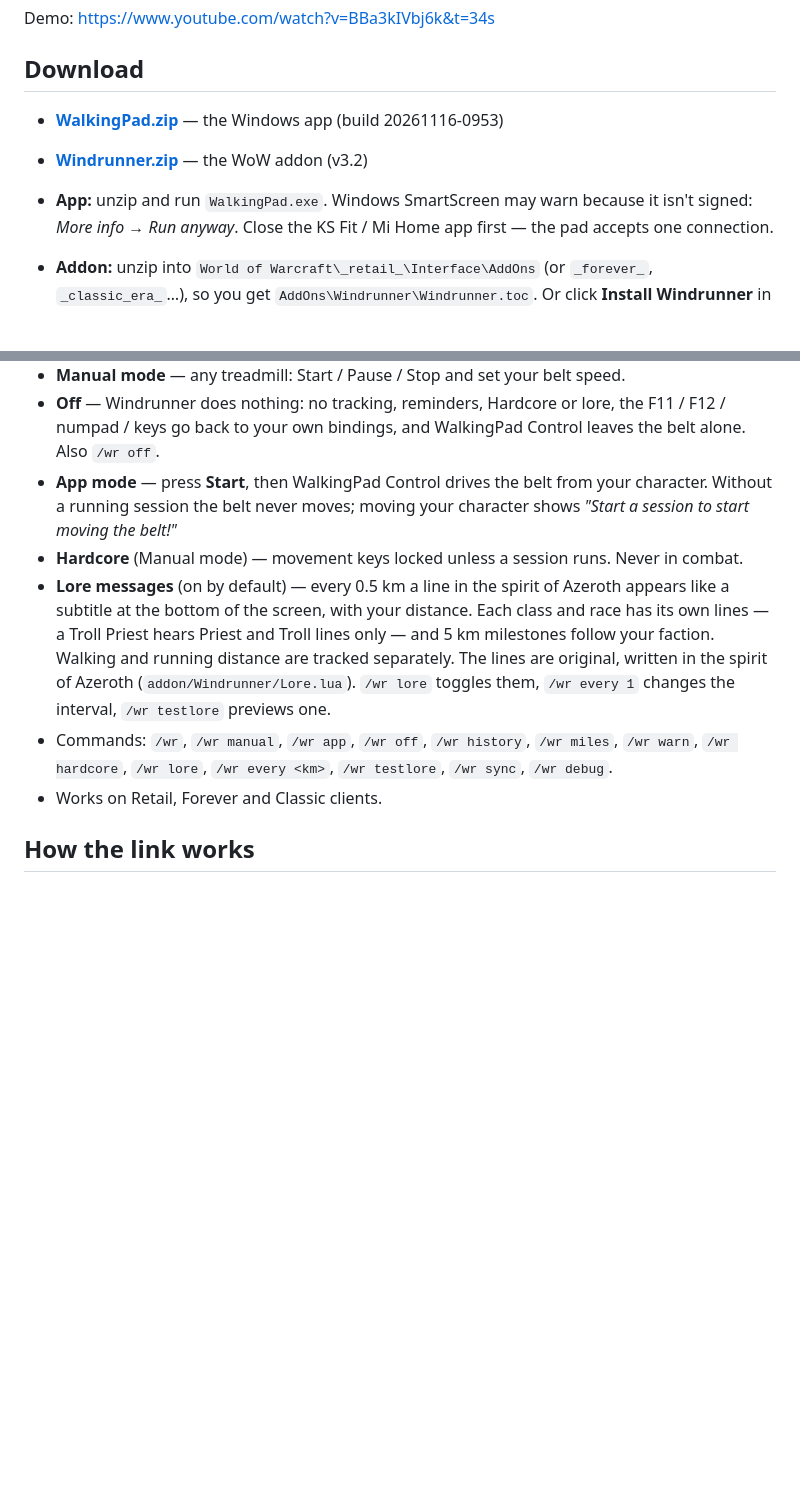
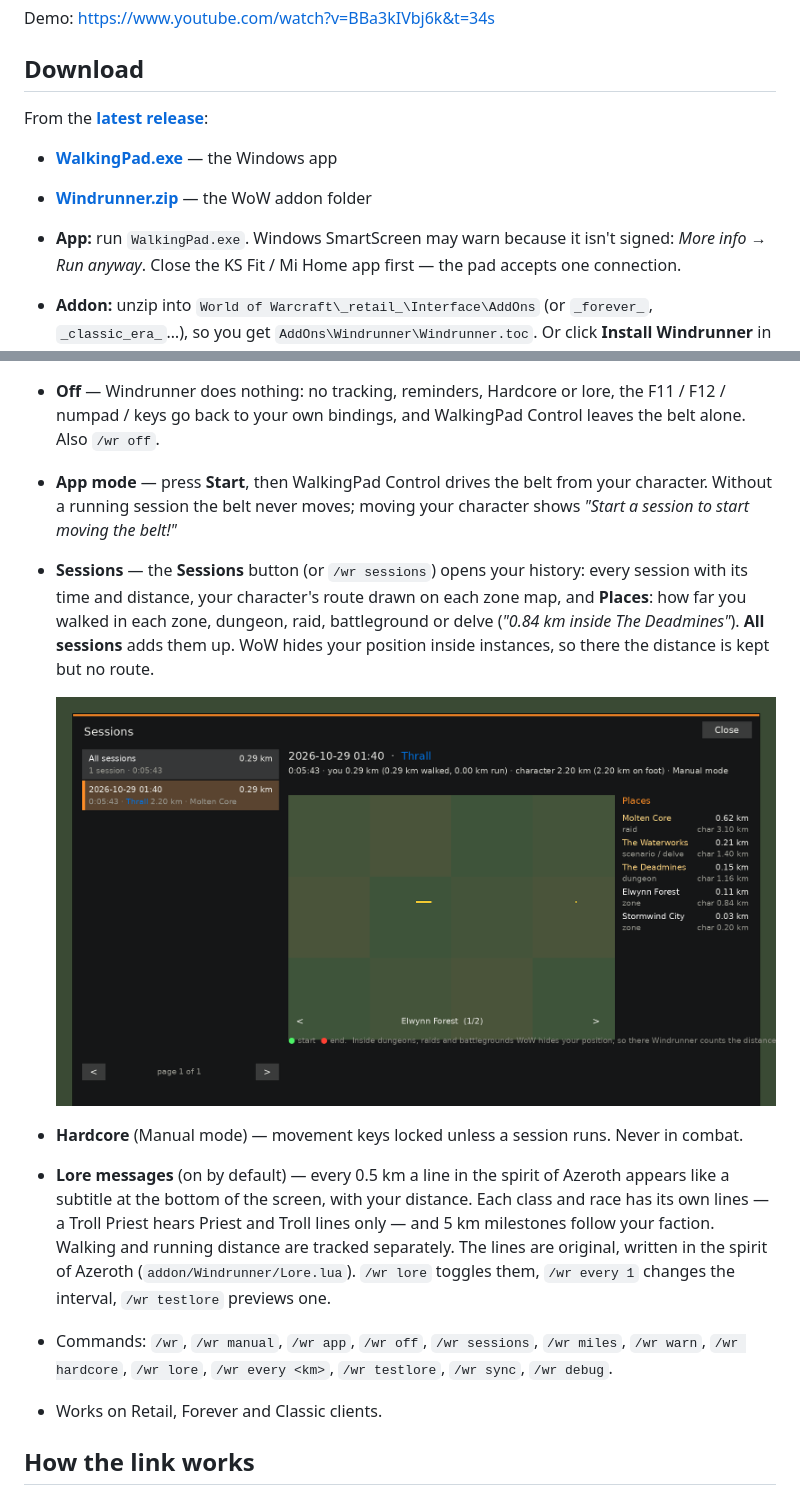
Before and after one commit to adunis/windrunner-walkingpad-, a Markdown page: README.md, 2 parts joined by grey strips. Rendered like a GitHub page; pictures changed too: docs/sessions_window.png (added); blank space fills up the shorter version.

Commit message:
Windrunner 3.3: Sessions window with routes on the map and distance per dungeon
- Sessions button (and /wr sessions): every session with time and distance,
  the character's route on each zone map, and Places: distance walked in each
  zone, dungeon, raid, battleground or delve. "All sessions" adds them up.
- Inside instances WoW hides the position, so only the distance is kept there.
- Routes are stored compactly; sessions older than the last 60 keep their
  numbers and places but drop the route.
- README: downloads now come from GitHub Releases (WalkingPad.exe, Windrunner.zip).

Co-Authored-By: Claude Opus 5.5 <noreply@anthropic.com>
Claude-Session: https://claude.ai/code/session_016rbLBkJuDgnG2zb6KujpcF

```diff
--- a/README.md
+++ b/README.md
@@ -13,10 +13,12 @@ Demo: https://www.youtube.com/watch?v=BBa3kIVbj6k&t=34s
 
 ## Download
 
-- **[WalkingPad.zip](https://github.com/adunis/windrunner-walkingpad-/raw/main/downloads/WalkingPad.zip)** — the Windows app (build 20261116-0953)
-- **[Windrunner.zip](https://github.com/adunis/windrunner-walkingpad-/raw/main/downloads/Windrunner.zip)** — the WoW addon (v3.2)
+From the **[latest release](https://github.com/adunis/windrunner-walkingpad-/releases/latest)**:
 
-- **App:** unzip and run `WalkingPad.exe`. Windows SmartScreen may warn because it isn't signed:
+- **[WalkingPad.exe](https://github.com/adunis/windrunner-walkingpad-/releases/latest/download/WalkingPad.exe)** — the Windows app
+- **[Windrunner.zip](https://github.com/adunis/windrunner-walkingpad-/releases/latest/download/Windrunner.zip)** — the WoW addon folder
+
+- **App:** run `WalkingPad.exe`. Windows SmartScreen may warn because it isn't signed:
   *More info → Run anyway*. Close the KS Fit / Mi Home app first — the pad accepts one connection.
 - **Addon:** unzip into `World of Warcraft\_retail_\Interface\AddOns` (or `_forever_`, `_classic_era_`…),
   so you get `AddOns\Windrunner\Windrunner.toc`. Or click **Install Windrunner** in the app.
@@ -46,6 +48,12 @@ Demo: https://www.youtube.com/watch?v=BBa3kIVbj6k&t=34s
   keys go back to your own bindings, and WalkingPad Control leaves the belt alone. Also `/wr off`.
 - **App mode** — press **Start**, then WalkingPad Control drives the belt from your character. Without a
   running session the belt never moves; moving your character shows *"Start a session to start moving the belt!"*
+- **Sessions** — the **Sessions** button (or `/wr sessions`) opens your history: every session with its
+  time and distance, your character's route drawn on each zone map, and **Places**: how far you walked
+  in each zone, dungeon, raid, battleground or delve (*"0.84 km inside The Deadmines"*). **All sessions**
+  adds them up. WoW hides your position inside instances, so there the distance is kept but no route.
+
+  ![Sessions window](docs/sessions_window.png)
 - **Hardcore** (Manual mode) — movement keys locked unless a session runs. Never in combat.
 - **Lore messages** (on by default) — every 0.5 km a line in the spirit of Azeroth appears like a subtitle
   at the bottom of the screen, with your distance. Each class and race has its own lines — a Troll Priest
@@ -53,7 +61,7 @@ Demo: https://www.youtube.com/watch?v=BBa3kIVbj6k&t=34s
   distance are tracked separately. The lines are original, written in the spirit of Azeroth
   (`addon/Windrunner/Lore.lua`).
   `/wr lore` toggles them, `/wr every 1` changes the interval, `/wr testlore` previews one.
-- Commands: `/wr`, `/wr manual`, `/wr app`, `/wr off`, `/wr history`, `/wr miles`, `/wr warn`, `/wr hardcore`, `/wr lore`, `/wr every <km>`, `/wr testlore`, `/wr sync`, `/wr debug`.
+- Commands: `/wr`, `/wr manual`, `/wr app`, `/wr off`, `/wr sessions`, `/wr miles`, `/wr warn`, `/wr hardcore`, `/wr lore`, `/wr every <km>`, `/wr testlore`, `/wr sync`, `/wr debug`.
 - Works on Retail, Forever and Classic clients.
 
 ## How the link works
```
Also changed, not shown: 5 other files.
